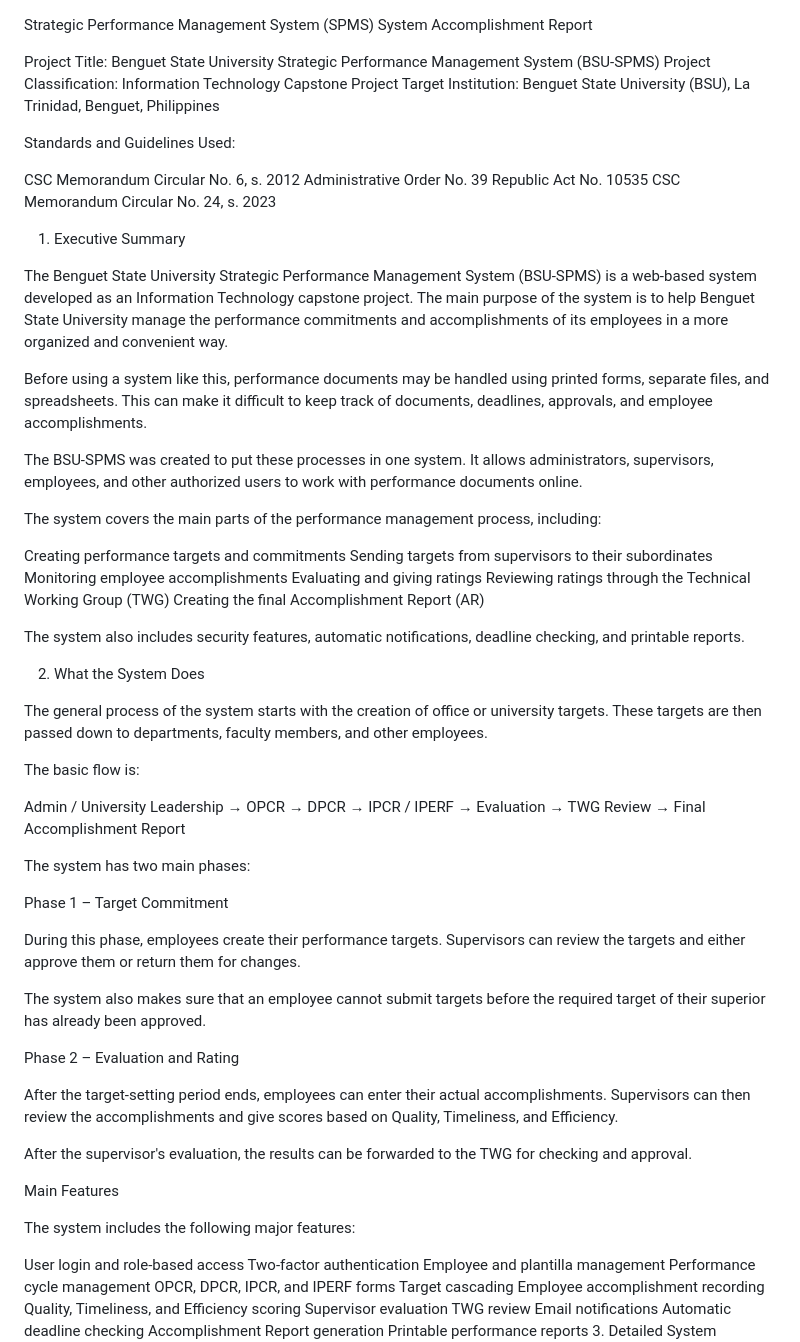
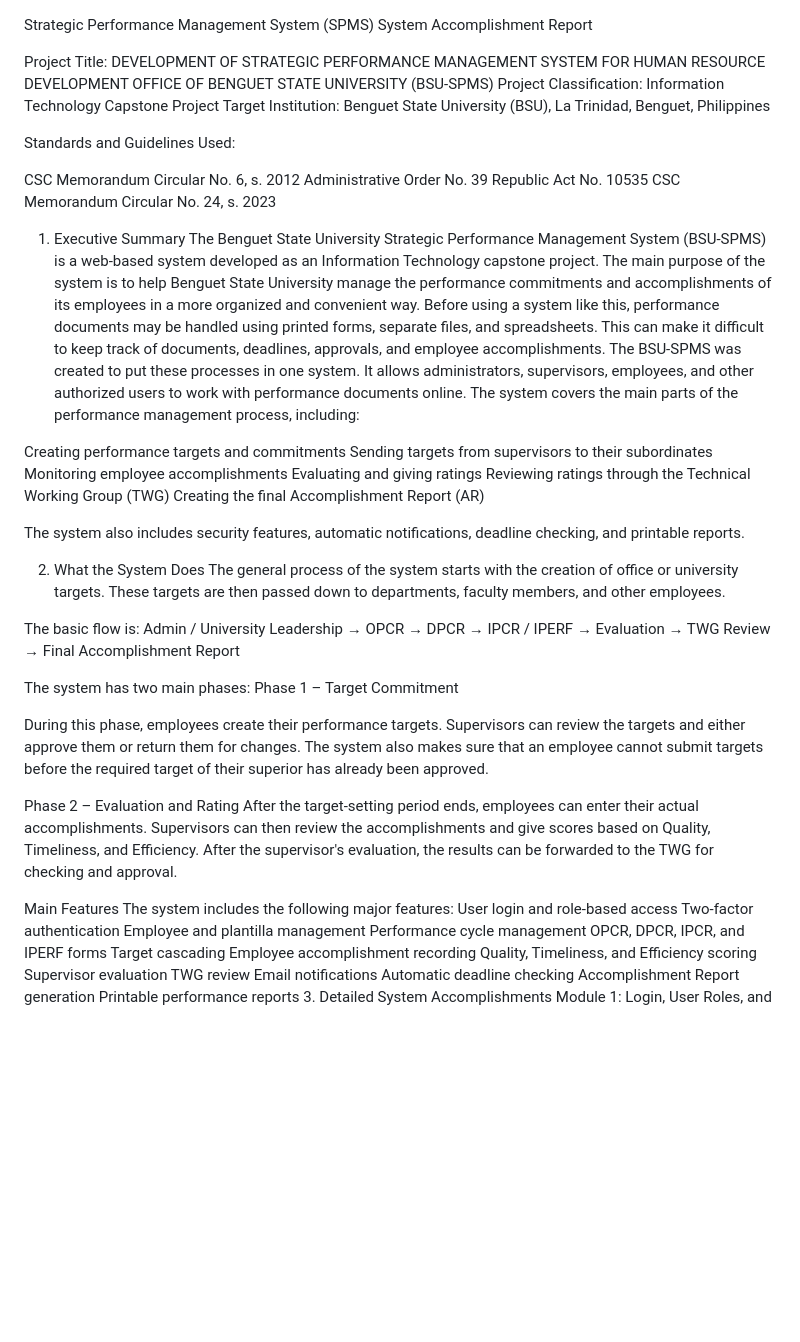
Before and after one commit to is-Kurt/SPMS-capstone, a Markdown page: docs/AR_reps.md, the part around one of its changes. Rendered like a GitHub page; blank space fills up the shorter version.

Commit message:
Double check

```diff
--- a/docs/AR_reps.md
+++ b/docs/AR_reps.md
@@ -1,7 +1,8 @@
 Strategic Performance Management System (SPMS)
 System Accomplishment Report
 
-Project Title: Benguet State University Strategic Performance Management System (BSU-SPMS)
+Project Title: DEVELOPMENT OF STRATEGIC PERFORMANCE MANAGEMENT SYSTEM FOR HUMAN RESOURCE DEVELOPMENT
+OFFICE OF BENGUET STATE UNIVERSITY (BSU-SPMS)
 Project Classification: Information Technology Capstone Project
 Target Institution: Benguet State University (BSU), La Trinidad, Benguet, Philippines
 
@@ -11,14 +12,11 @@ CSC Memorandum Circular No. 6, s. 2012
 Administrative Order No. 39
 Republic Act No. 10535
 CSC Memorandum Circular No. 24, s. 2023
+
 1. Executive Summary
-
 The Benguet State University Strategic Performance Management System (BSU-SPMS) is a web-based system developed as an Information Technology capstone project. The main purpose of the system is to help Benguet State University manage the performance commitments and accomplishments of its employees in a more organized and convenient way.
-
 Before using a system like this, performance documents may be handled using printed forms, separate files, and spreadsheets. This can make it difficult to keep track of documents, deadlines, approvals, and employee accomplishments.
-
 The BSU-SPMS was created to put these processes in one system. It allows administrators, supervisors, employees, and other authorized users to work with performance documents online.
-
 The system covers the main parts of the performance management process, including:
 
 Creating performance targets and commitments
@@ -31,31 +29,23 @@ Creating the final Accomplishment Report (AR)
 The system also includes security features, automatic notifications, deadline checking, and printable reports.
 
 2. What the System Does
-
 The general process of the system starts with the creation of office or university targets. These targets are then passed down to departments, faculty members, and other employees.
 
 The basic flow is:
-
 Admin / University Leadership → OPCR → DPCR → IPCR / IPERF → Evaluation → TWG Review → Final Accomplishment Report
 
 The system has two main phases:
-
 Phase 1 – Target Commitment
 
 During this phase, employees create their performance targets. Supervisors can review the targets and either approve them or return them for changes.
-
 The system also makes sure that an employee cannot submit targets before the required target of their superior has already been approved.
 
 Phase 2 – Evaluation and Rating
-
 After the target-setting period ends, employees can enter their actual accomplishments. Supervisors can then review the accomplishments and give scores based on Quality, Timeliness, and Efficiency.
-
 After the supervisor's evaluation, the results can be forwarded to the TWG for checking and approval.
 
 Main Features
-
 The system includes the following major features:
-
 User login and role-based access
 Two-factor authentication
 Employee and plantilla management
```
Also changed, not shown: other parts of docs/AR_reps.md (+1 -28 lines).
